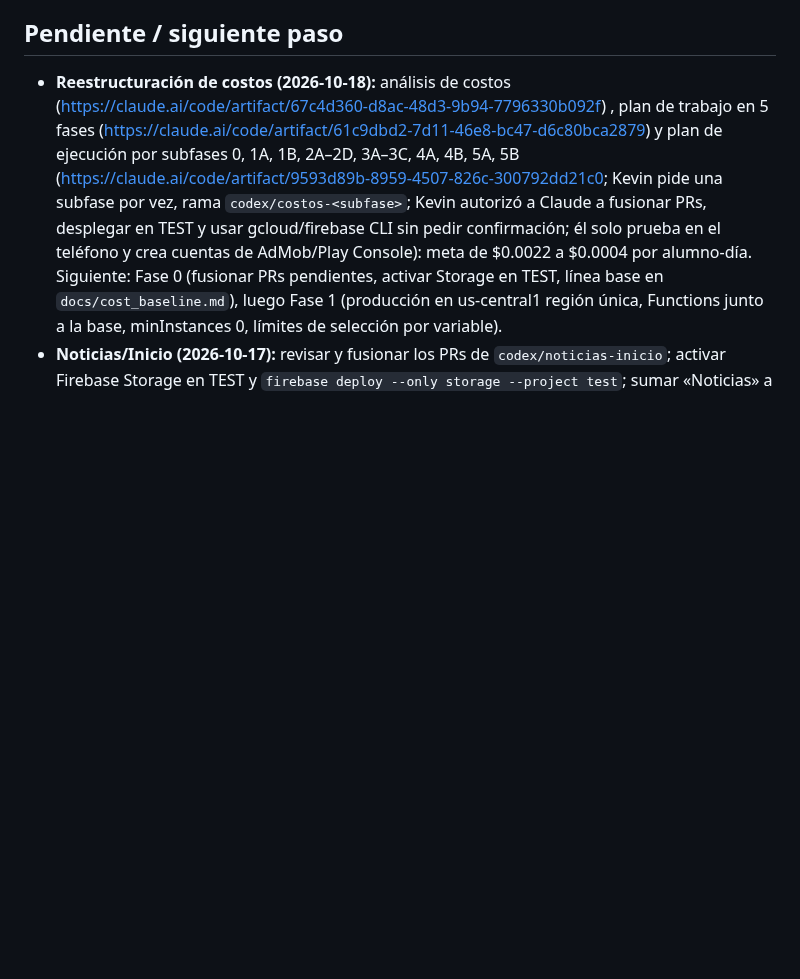
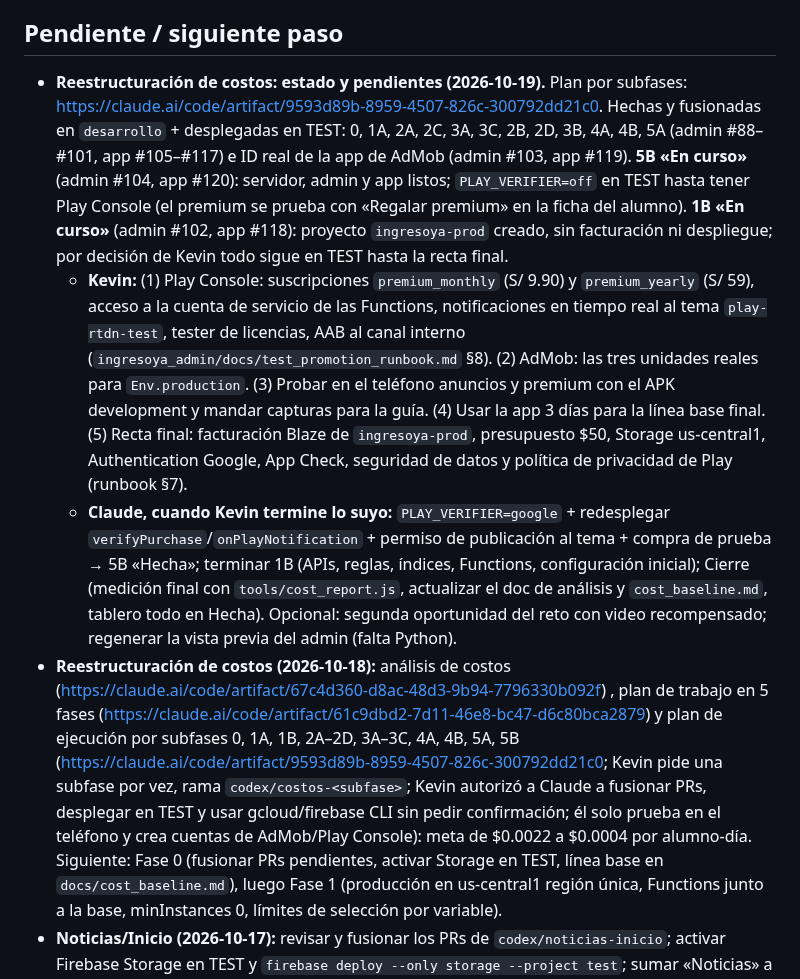
Before and after one commit to matecmi/ingresoYa_admin, a Markdown page: PROGRESO.md, the part around the change. Drawn GitHub-style; blank space fills up the shorter version.

Commit message:
PROGRESO: estado consolidado de la reestructuración de costos y pendientes
Co-Authored-By: Claude Fable 5.1 <noreply@anthropic.com>

```diff
--- a/PROGRESO.md
+++ b/PROGRESO.md
@@ -269,6 +269,9 @@ _Última actualización: 2026-10-19_
 - Siguiente: validar ambas partes en la app y el logro «Subtema completado». Opcional: plantilla de dominio para este subtema.
 
 ## Pendiente / siguiente paso
+- **Reestructuración de costos: estado y pendientes (2026-10-19).** Plan por subfases: https://claude.ai/code/artifact/9593d89b-8959-4507-826c-300792dd21c0. Hechas y fusionadas en `desarrollo` + desplegadas en TEST: 0, 1A, 2A, 2C, 3A, 3C, 2B, 2D, 3B, 4A, 4B, 5A (admin #88–#101, app #105–#117) e ID real de la app de AdMob (admin #103, app #119). **5B «En curso»** (admin #104, app #120): servidor, admin y app listos; `PLAY_VERIFIER=off` en TEST hasta tener Play Console (el premium se prueba con «Regalar premium» en la ficha del alumno). **1B «En curso»** (admin #102, app #118): proyecto `ingresoya-prod` creado, sin facturación ni despliegue; por decisión de Kevin todo sigue en TEST hasta la recta final.
+  - **Kevin:** (1) Play Console: suscripciones `premium_monthly` (S/ 9.90) y `premium_yearly` (S/ 59), acceso a la cuenta de servicio de las Functions, notificaciones en tiempo real al tema `play-rtdn-test`, tester de licencias, AAB al canal interno (`ingresoya_admin/docs/test_promotion_runbook.md` §8). (2) AdMob: las tres unidades reales para `Env.production`. (3) Probar en el teléfono anuncios y premium con el APK development y mandar capturas para la guía. (4) Usar la app 3 días para la línea base final. (5) Recta final: facturación Blaze de `ingresoya-prod`, presupuesto $50, Storage us-central1, Authentication Google, App Check, seguridad de datos y política de privacidad de Play (runbook §7).
+  - **Claude, cuando Kevin termine lo suyo:** `PLAY_VERIFIER=google` + redesplegar `verifyPurchase`/`onPlayNotification` + permiso de publicación al tema + compra de prueba → 5B «Hecha»; terminar 1B (APIs, reglas, índices, Functions, configuración inicial); Cierre (medición final con `tools/cost_report.js`, actualizar el doc de análisis y `cost_baseline.md`, tablero todo en Hecha). Opcional: segunda oportunidad del reto con video recompensado; regenerar la vista previa del admin (falta Python).
 - **Reestructuración de costos (2026-10-18):** análisis de costos (https://claude.ai/code/artifact/67c4d360-d8ac-48d3-9b94-7796330b092f) , plan de trabajo en 5 fases (https://claude.ai/code/artifact/61c9dbd2-7d11-46e8-bc47-d6c80bca2879) y plan de ejecución por subfases 0, 1A, 1B, 2A–2D, 3A–3C, 4A, 4B, 5A, 5B (https://claude.ai/code/artifact/9593d89b-8959-4507-826c-300792dd21c0; Kevin pide una subfase por vez, rama `codex/costos-<subfase>`; Kevin autorizó a Claude a fusionar PRs, desplegar en TEST y usar gcloud/firebase CLI sin pedir confirmación; él solo prueba en el teléfono y crea cuentas de AdMob/Play Console): meta de $0.0022 a $0.0004 por alumno-día. Siguiente: Fase 0 (fusionar PRs pendientes, activar Storage en TEST, línea base en `docs/cost_baseline.md`), luego Fase 1 (producción en us-central1 región única, Functions junto a la base, minInstances 0, límites de selección por variable).
 - **Noticias/Inicio (2026-10-17):** revisar y fusionar los PRs de `codex/noticias-inicio`; activar Firebase Storage en TEST y `firebase deploy --only storage --project test`; sumar «Noticias» a los perfiles Editor/Revisor/Solo lectura ya guardados; poner la fecha real del próximo examen de la UNPRG (hoy hay una de prueba). Diseñado pero sin construir: Universidades (directorio y fichas), calendario de admisión, «¿Me alcanza?», racha.
 - Siguientes mejoras de la guía (propuestas a Kevin el 2026-10-14): tras reprobar el examen de una parte, indicar qué repasar; bancos de al menos ~15 preguntas por parte para que el reintento no repita el examen; guardar el puntaje del Repaso relámpago y las tarjetas falladas; repaso espaciado y racha diaria; teclado numérico en «Intenta primero». Para el lanzamiento: producción (`INGRESOYA_ENV=production`), contenido real y prueba con otra cuenta.
```
